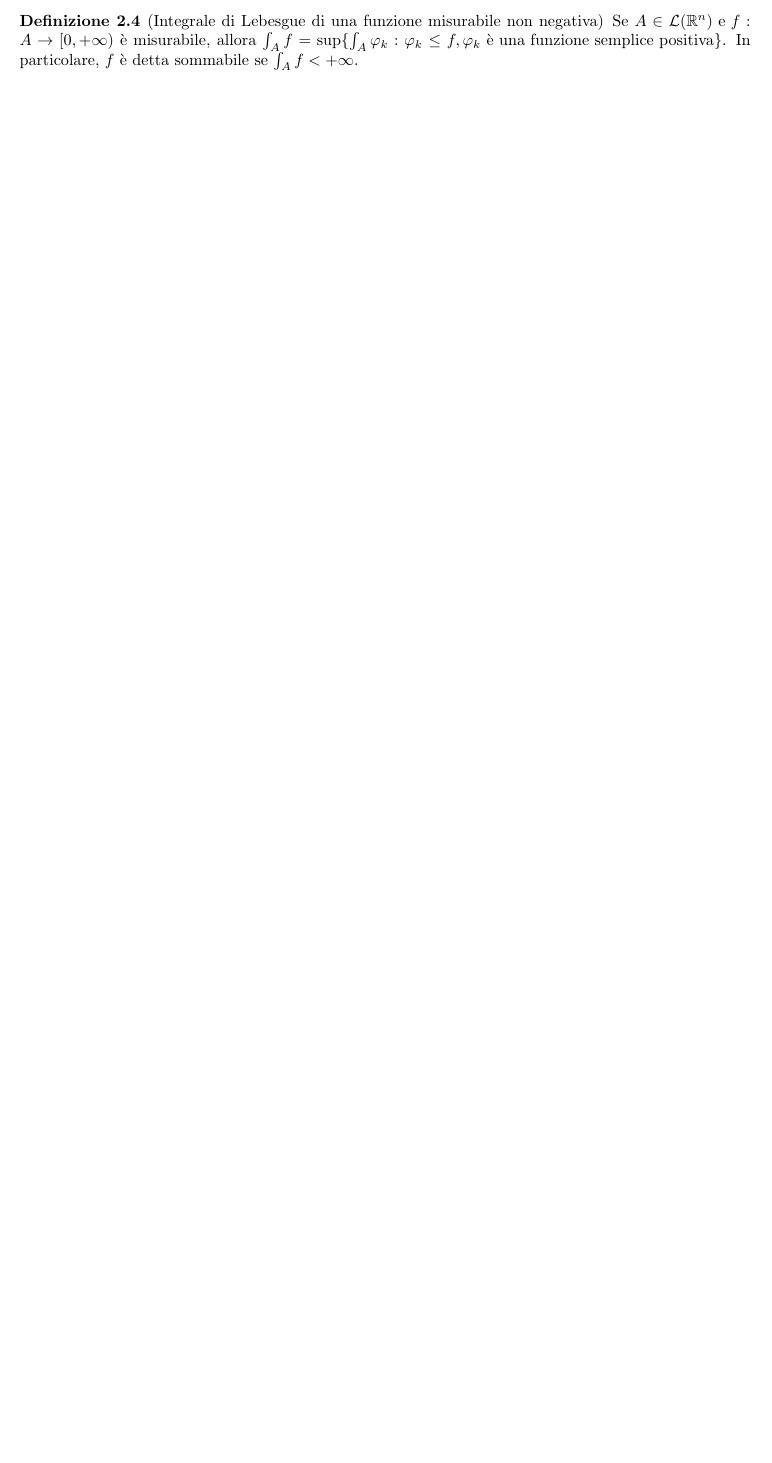
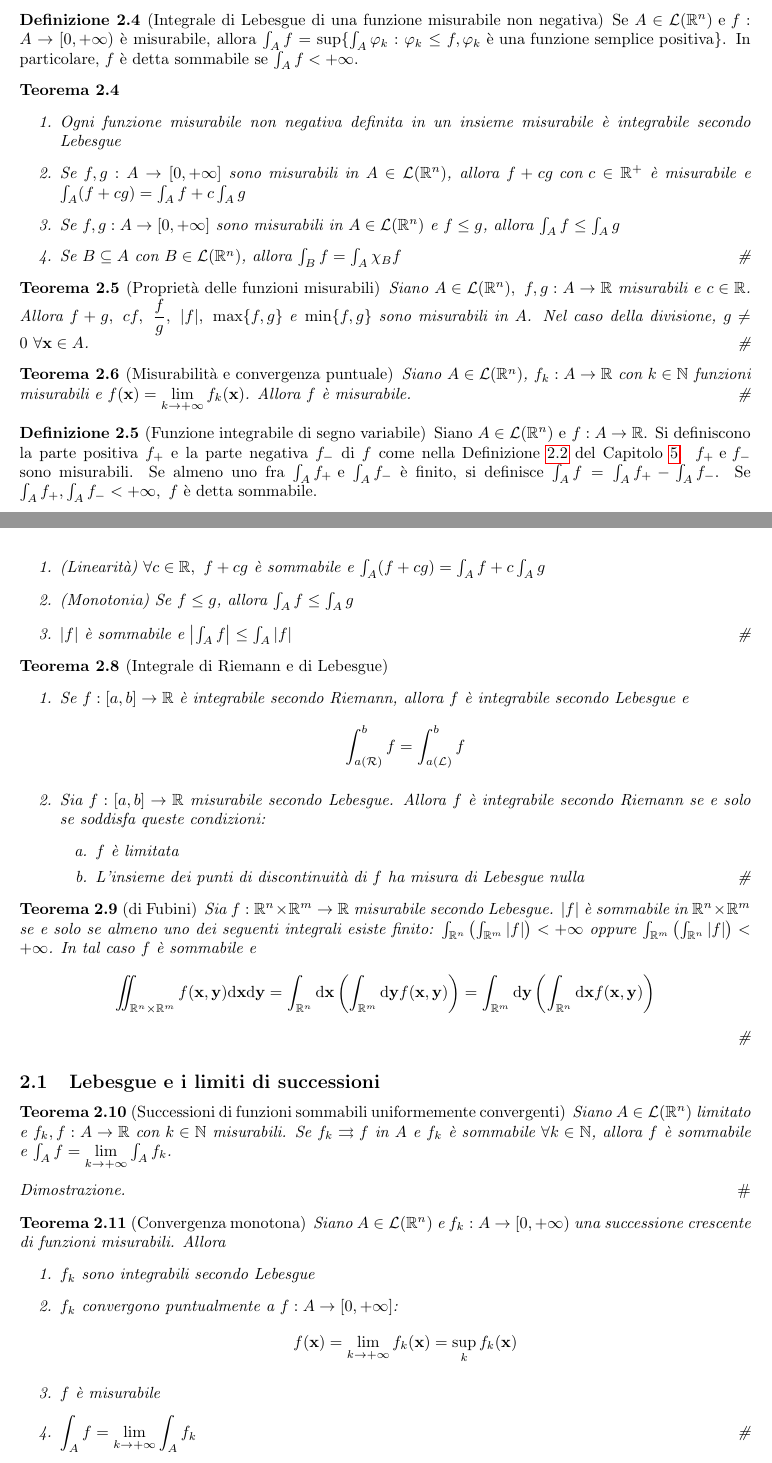
Before and after one commit to LuckeeDev/LuTeX, a LaTeX book (tex/analysis_2/analysis_2.tex, which reads tex/analysis_2/8_lebesgue.tex): part of page 34 of 34 before the commit and two parts of pages 34 and 35 of 35 after it, the two joined at a grey line, cut so that both start at the same text, the shorter picture padded with empty space. Compiled offline with pdfLaTeX.

Commit message:
v0 analysis 2

```diff
--- a/tex/analysis_2/8_lebesgue.tex
+++ b/tex/analysis_2/8_lebesgue.tex
@@ -258,3 +258,82 @@
 	[Integrale di Lebesgue di una funzione misurabile non negativa]
 	Se $A\in \mathcal{L}(\R^n) \e f:A\to [0,+\infty)$ è misurabile, allora $\int_Af=\sup\{\int_A \varphi_k:\varphi_k \leq f, \varphi_k \text{ è una funzione semplice positiva}\}$. In particolare, $f$ è detta sommabile se $\int_A f<+\infty$.
 \end{definition}
+
+\begin{theorem}\leavevmode
+	\begin{enumerate}
+		\item Ogni funzione misurabile non negativa definita in un insieme misurabile è integrabile secondo Lebesgue
+		\item Se $f,g:A\to [0,+\infty]$ sono misurabili in $A\in \mathcal{L}(\R^n)$, allora $f+cg \with c \in \R^+$ è misurabile e $\int_A (f+cg)=\int_Af+c\int_Ag$
+		\item Se $f,g:A\to[0,+\infty]$ sono misurabili in $A\in\mathcal{L}(\R^n) \e f\leq g$, allora $\int_Af\leq\int_Ag$
+		\item Se $B\subseteq A \with B\in \mathcal{L}(\R^n)$, allora $\int_Bf=\int_A\chi_Bf$
+		\qed
+	\end{enumerate}
+\end{theorem}
+
+\begin{theorem}
+	[Proprietà delle funzioni misurabili]
+	Siano $A \in \mathcal{L}(\R^n), \ f,g:A\to\R$ misurabili e $c \in \R$. Allora $f+g,\ cf,\ \dfrac{f}{g},\ \abs{f},\ \max\{f,g\} \e \min\{f,g\}$ sono misurabili in $A$. Nel caso della divisione, $g\neq 0 \ \forall \vb{x} \in A$.
+	\qed
+\end{theorem}
+
+\begin{theorem}
+	[Misurabilità e convergenza puntuale]
+	Siano $A \in \mathcal{L}(\R^n)$, $f_k:A\to\R \with k \in \N$ funzioni misurabili e $f(\vb{x})=\lim\limits_{k\to+\infty}f_k(\vb{x})$. Allora $f$ è misurabile.\qed
+\end{theorem}
+
+\begin{definition}
+	[Funzione integrabile di segno variabile]
+	Siano $A\in\mathcal{L}(\R^n) \e f:A\to\R$. Si definiscono la parte positiva $f_+$ e la parte negativa $f_-$ di $f$ come nella Definizione \ref{def:ppos_pneg} del Capitolo \ref{chap:peano_jordan}. $f_+ \e f_-$ sono misurabili. Se almeno uno fra $\int_A f_+ \e \int_A f_-$ è finito, si definisce $\int_A f= \int_A f_+ - \int_A f_-$. Se $\int_A f_+,\int_A f_- <+\infty, \ f$ è detta sommabile.
+\end{definition}
+
+\begin{theorem}[Proprietà dell'integrale di Lebesgue]
+	Se $A \in \mathcal{L}(\R^n), \ f,g:A \to \overline{\R}$ sono misurabili e sommabili secondo Lebesgue, allora:
+	\begin{enumerate}
+		\item (Linearità) $\forall c \in \R, \ f+cg$ è sommabile e $\int_A(f+cg)=\int_Af+c\int_Ag$
+		\item (Monotonia) Se $f\leq g$, allora $\int_Af\leq\int_Ag$
+		\item $\abs{f}$ è sommabile e $\abs{\int_Af}\leq\int_A\abs{f}$
+		\qed
+	\end{enumerate}
+\end{theorem}
+
+\begin{theorem}[Integrale di Riemann e di Lebesgue]\leavevmode
+	\begin{enumerate}
+		\item Se $f:[a,b]\to\R$ è integrabile secondo Riemann, allora $f$ è integrabile secondo Lebesgue e $$\int_{a(\mathcal{R})}^bf=\int_{a(\mathcal{L})}^{b}f$$
+		\item Sia $f:[a,b]\to\R$ misurabile secondo Lebesgue. Allora $f$ è integrabile secondo Riemann se e solo se soddisfa queste condizioni:
+		\begin{enumerate}[a.]
+			\item $f$ è limitata
+			\item L'insieme dei punti di discontinuità di $f$ ha misura di Lebesgue nulla
+			\qed
+		\end{enumerate}
+	\end{enumerate}
+\end{theorem}
+
+\begin{theorem}
+	[di Fubini]
+	Sia $f:\R^n\times\R^m\to\R$ misurabile secondo Lebesgue. $\abs{f}$ è sommabile in $\R^n\times\R^m$ se e solo se almeno uno dei seguenti integrali esiste finito: $\int_{\R^n}\left(\int_{\R^m}\abs{f}\right)<+\infty$ oppure $\int_{\R^m}\left(\int_{\R^n}\abs{f}\right)<+\infty$. In tal caso $f$ è sommabile e
+	$$
+		\iint_{\R^n\times\R^m}f(\vb{x},\vb{y})\dd \vb{x} \dd \vb{y} = \int_{\R^n}\dd \vb{x}\left(\int_{\R^m} \dd \vb{y} f(\vb{x},\vb{y})\right)=\int_{\R^m}\dd \vb{y} \left(\int_{\R^n}\dd \vb{x} f(\vb{x},\vb{y})\right)
+	$$
+	\qed
+\end{theorem}
+
+\subsection{Lebesgue e i limiti di successioni}
+
+\begin{theorem}
+	[Successioni di funzioni sommabili uniformemente convergenti]
+	Siano $A\in \mathcal{L}(\R^n)$ limitato e $f_k,f:A\to\R \with k \in \N$ misurabili. Se $f_k \rightrightarrows f$ in $A$ e $f_k$ è sommabile $\forall k \in \N$, allora $f$ è sommabile e $\int_A f = \lim\limits_{k\to+\infty}\int_Af_k$.
+\end{theorem}
+
+\begin{proof}
+	% TODO
+\end{proof}
+
+\begin{theorem}
+	[Convergenza monotona]
+	Siano $A \in \mathcal{L}(\R^n)$ e $f_k:A\to[0,+\infty)$ una successione crescente di funzioni misurabili. Allora
+	\begin{enumerate}
+		\item $f_k$ sono integrabili secondo Lebesgue
+		\item $f_k$ convergono puntualmente a $f: A\to[0,+\infty]$: $$f(\vb{x})=\lim\limits_{k\to+\infty}f_k(\vb{x})=\sup_kf_k(\vb{x})$$
+		\item $f$ è misurabile
+		\item $\displaystyle\int_Af=\lim_{k\to+\infty}\int_Af_k$
+		\qed
+	\end{enumerate}
@@ -260,0 +344 @@
+	Siano $A\in \mathcal{L}(\R^n)$ e $f_n:A\to\R$ misurabili. Sotto le seguenti ipotesi:
```
Also changed, not shown: tex/analysis_2/5_peano_jordan.tex (+2 -2 lines), tex/analysis_2/8_lebesgue.tex (11 more changed lines).
